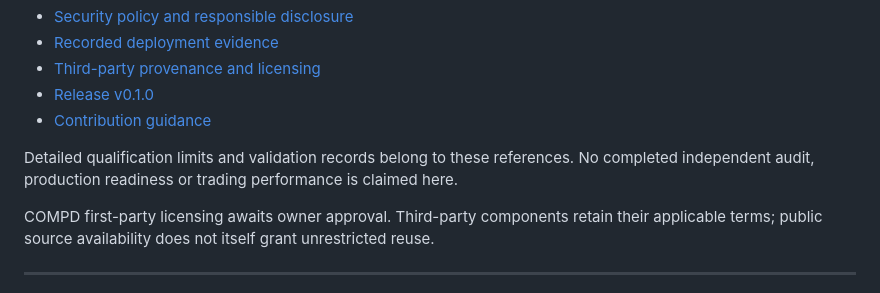
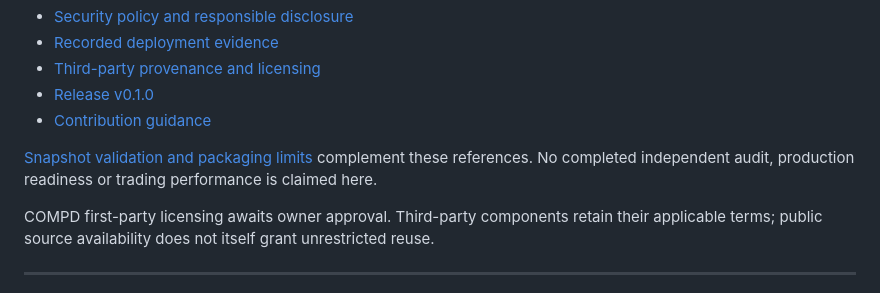
Before and after one commit to CompdProtocol/CompdProtocol, a Markdown page: README.md, the part around the change. Rendered like a GitHub page.

Commit message:
docs: finalize COMPD public documentation

```diff
--- a/README.md
+++ b/README.md
@@ -214,7 +214,7 @@ Private repository links require authorized access. The existing public snapshot
 - [Release v0.1.0](https://github.com/CompdProtocol/CompdProtocol/releases/tag/v0.1.0)
 - [Contribution guidance](CONTRIBUTING.md)
 
-Detailed qualification limits and validation records belong to these references. No completed independent audit, production readiness or trading performance is claimed here.
+[Snapshot validation and packaging limits](docs/PUBLIC-SNAPSHOT-NOTES.md) complement these references. No completed independent audit, production readiness or trading performance is claimed here.
 
 COMPD first-party licensing awaits owner approval. Third-party components retain their applicable terms; public source availability does not itself grant unrestricted reuse.
 
```
Also changed, not shown: CONTRIBUTING.md (+33 -59 lines).
